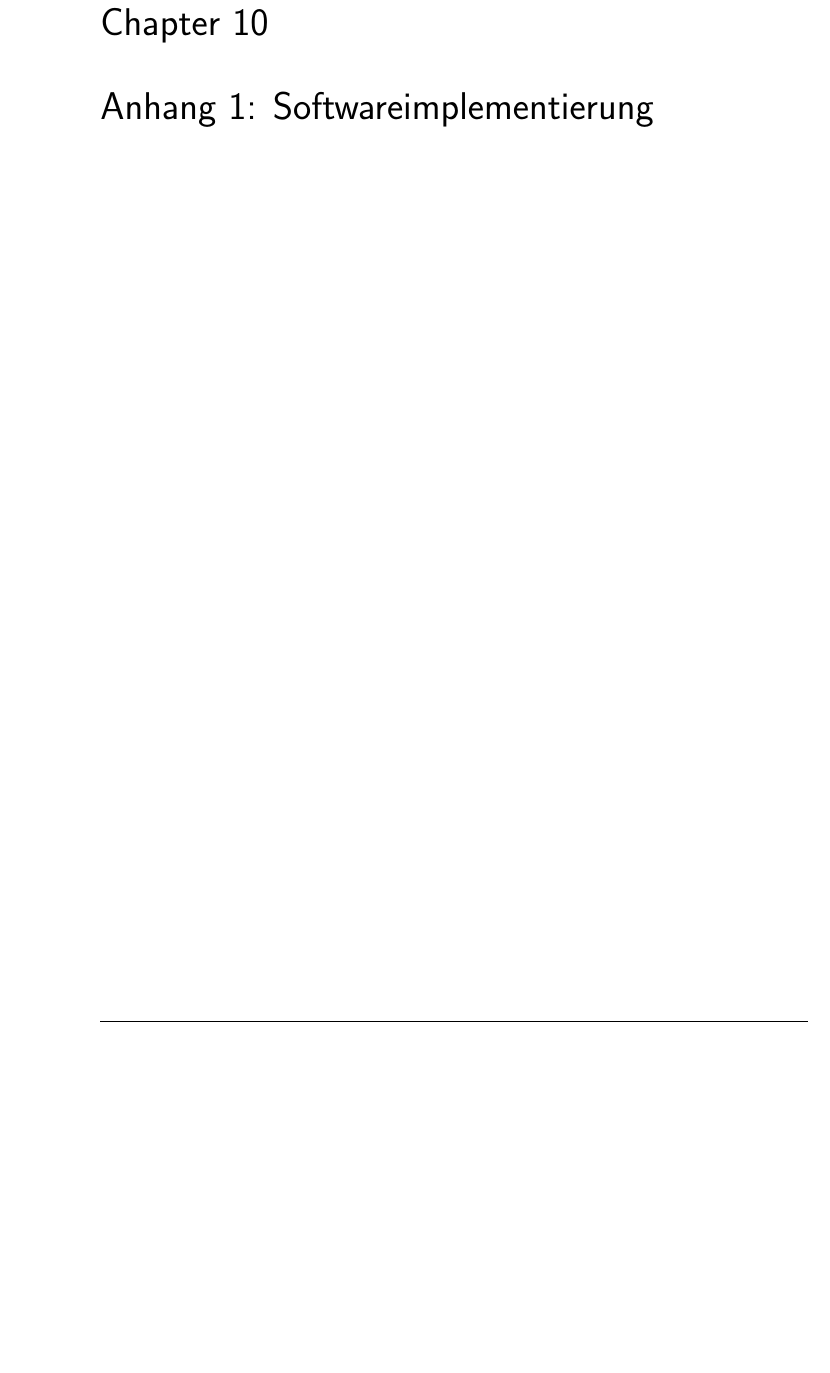
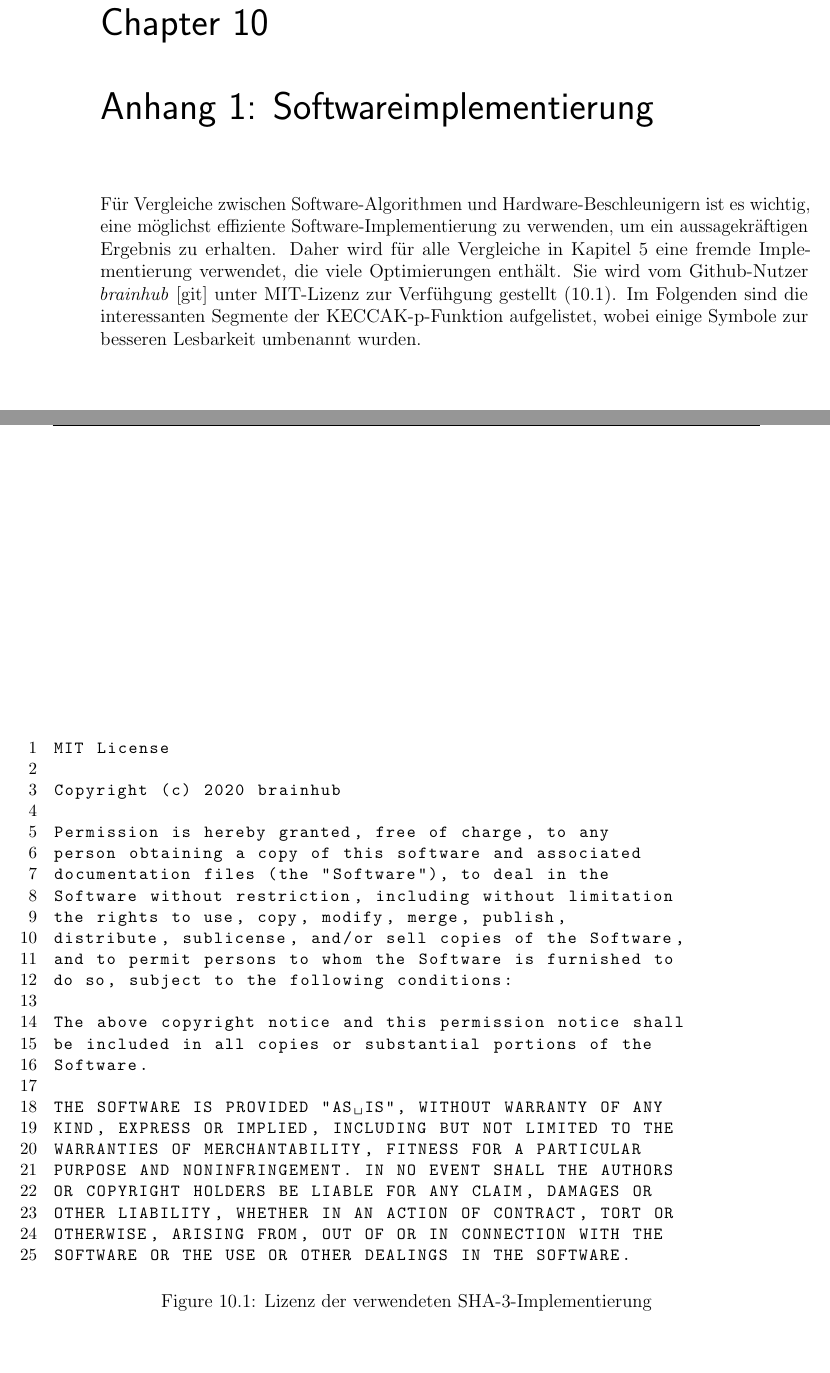
Before and after one commit to niklaslorenz/abschlussarbeit, a LaTeX thesis (dplthesis.tex, which reads chapters/anhang1_software_implementierung.tex): part of page 61 of 67 before the commit and two parts of pages 61 and 62 of 70 after it, the two joined at a grey line, cut so that both start at the same text, the shorter picture padded with empty space. The pictures show the PDF file dplthesis.pdf that the author committed with the source.

Commit message:
Finished Anhang 1

```diff
--- a/chapters/anhang1_software_implementierung.tex
+++ b/chapters/anhang1_software_implementierung.tex
@@ -0,0 +1,54 @@
+Für Vergleiche zwischen Software-Algorithmen und Hardware-Beschleunigern ist es wichtig, eine möglichst effiziente Software-Implementierung zu verwenden,
+um ein aussagekräftigen Ergebnis zu erhalten. Daher wird für alle Vergleiche in Kapitel \ref{cha:ergebnisse} eine fremde Implementierung verwendet,
+die viele Optimierungen enthält. Sie wird vom Github-Nutzer \textit{brainhub} \cite{sha3-impl} unter MIT-Lizenz zur Verfühgung gestellt (\ref{fig:keccak_impl_license}).
+Im Folgenden sind die interessanten Segmente der KECCAK-p-Funktion aufgelistet, wobei einige Symbole zur besseren Lesbarkeit umbenannt wurden.
+
+\begin{figure}
+\lstset{language=C}
+\begin{lstlisting}[label={lst:keccak_impl_license}]
+MIT License
+
+Copyright (c) 2020 brainhub
+
+Permission is hereby granted, free of charge, to any
+person obtaining a copy of this software and associated
+documentation files (the "Software"), to deal in the
+Software without restriction, including without limitation
+the rights to use, copy, modify, merge, publish,
+distribute, sublicense, and/or sell copies of the Software,
+and to permit persons to whom the Software is furnished to
+do so, subject to the following conditions:
+
+The above copyright notice and this permission notice shall
+be included in all copies or substantial portions of the
+Software.
+
+THE SOFTWARE IS PROVIDED "AS IS", WITHOUT WARRANTY OF ANY
+KIND, EXPRESS OR IMPLIED, INCLUDING BUT NOT LIMITED TO THE
+WARRANTIES OF MERCHANTABILITY, FITNESS FOR A PARTICULAR
+PURPOSE AND NONINFRINGEMENT. IN NO EVENT SHALL THE AUTHORS
+OR COPYRIGHT HOLDERS BE LIABLE FOR ANY CLAIM, DAMAGES OR
+OTHER LIABILITY, WHETHER IN AN ACTION OF CONTRACT, TORT OR
+OTHERWISE, ARISING FROM, OUT OF OR IN CONNECTION WITH THE
+SOFTWARE OR THE USE OR OTHER DEALINGS IN THE SOFTWARE.
+\end{lstlisting}
+\caption{Lizenz der verwendeten SHA-3-Implementierung}
+\label{fig:keccak_impl_license}
+\end{figure}
+
+\begin{figure}
+\lstset{language=C}
+\begin{lstlisting}[label={lst:keccak_impl_utils}]
+static const uint64_t keccak_rount_constants[24] = {
+    0x0000000000000001ULL, 0x0000000000008082ULL,
+    0x800000000000808aULL, 0x8000000080008000ULL,
+    0x000000000000808bULL, 0x0000000080000001ULL,
+    0x8000000080008081ULL, 0x8000000000008009ULL,
+    0x000000000000008aULL, 0x0000000000000088ULL,
+    0x0000000080008009ULL, 0x000000008000000aULL,
+    0x000000008000808bULL, 0x800000000000008bULL,
+    0x8000000000008089ULL, 0x8000000000008003ULL,
+    0x8000000000008002ULL, 0x8000000000000080ULL,
+    0x000000000000800aULL, 0x800000008000000aULL,
+    0x8000000080008081ULL, 0x8000000000008080ULL,
+    0x0000000080000001ULL, 0x8000000080008008ULL
@@ -0,0 +63,11 @@
+    10, 7, 11, 17, 18, 3, 5, 16, 8, 21, 24, 4, 15,
+	23, 19, 13, 12, 2, 20, 14, 22, 9, 6, 1
+};
+
+#define ROTL(x, y) \
+	(((x) << (y)) | ((x) >> ((sizeof(uint64_t)*8) - (y))))
+#endif
+\end{lstlisting}
+\caption{Konstanten und Hilfsfunktionen der KECCAK-p-Implementierung}
+\label{fig:keccak_impl_utils}
+\end{figure}
```
Also changed, not shown: chapters/sha3.tex (+3 -2 lines), content.tex (+1 -0 lines), dplthesis.bib (+7 -0 lines), chapters/iteration_2.tex (indentation only), dplthesis.pdf, chapters/anhang1_software_implementierung.tex (60 more changed lines), 1 other file.
